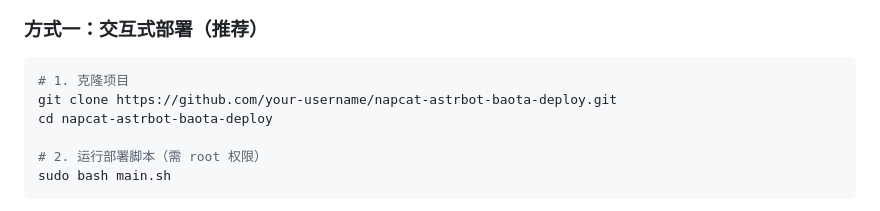
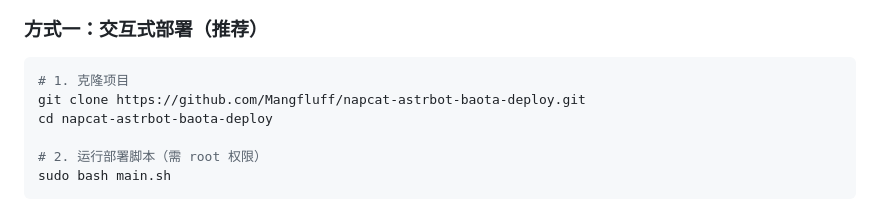
Before and after one commit to Mangfluff/napcat-astrbot-baota-deploy, a Markdown page: README.md, the part around the change. Rendered like a GitHub page.

Commit message:
fix: update GitHub URL in README

````diff
--- a/README.md
+++ b/README.md
@@ -28,7 +28,7 @@
 
 ```bash
 # 1. 克隆项目
-git clone https://github.com/your-username/napcat-astrbot-baota-deploy.git
+git clone https://github.com/Mangfluff/napcat-astrbot-baota-deploy.git
 cd napcat-astrbot-baota-deploy
 
 # 2. 运行部署脚本（需 root 权限）
````
